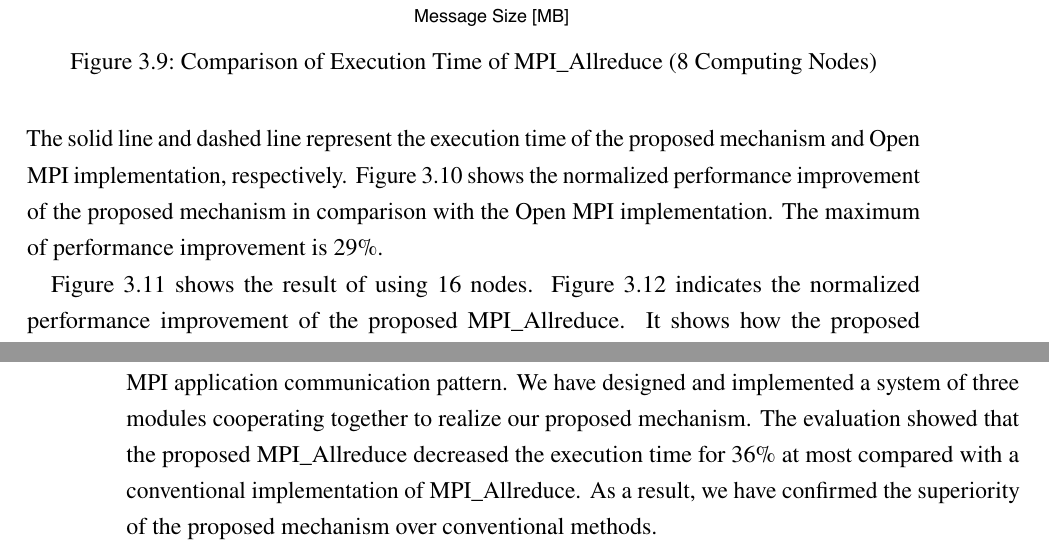
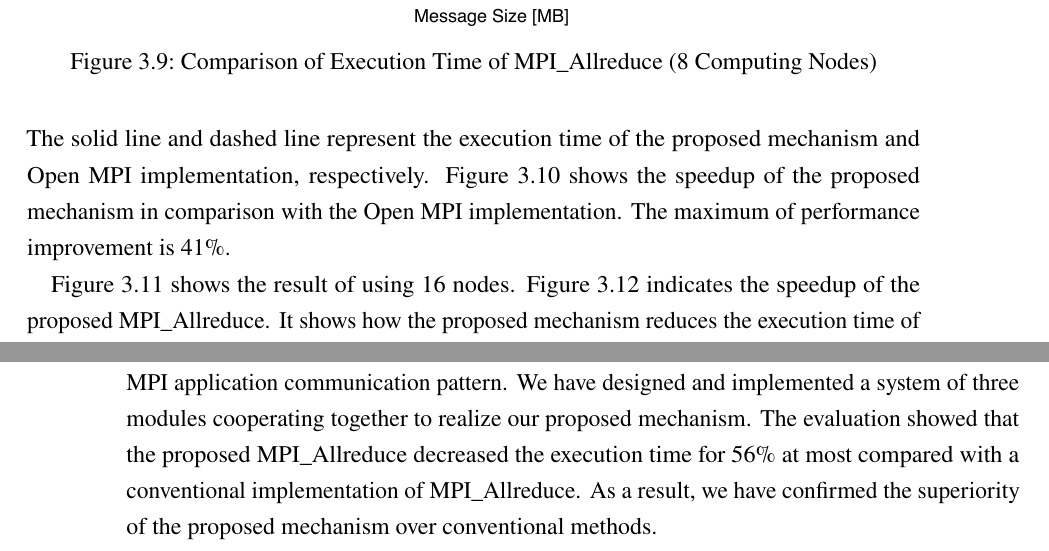
Before and after one commit to keichi/dissertation, a LaTeX thesis (src/main.tex, which reads src/chapter3.tex): two parts of pages 66 and 69 of 108, joined at a grey line, cut so that both start at the same text. Compiled offline with pdfLaTeX.

Commit message:
[3章] 高速化率のプロットの説明を修正

```diff
--- a/src/chapter3.tex
+++ b/src/chapter3.tex
@@ -510,9 +509,8 @@ vertical axis shows the average time taken to execute
 MPI\_Allreduce. The solid line and dashed line represent the
 execution time of the proposed mechanism and Open MPI implementation,
 respectively. Figure~\ref{fig:evaluation-8nodes-normalized} shows the
-normalized performance improvement of the proposed mechanism in
-comparison with the Open MPI implementation. The maximum of performance
-improvement is 29\%.
+speedup of the proposed mechanism in comparison with the Open MPI
+implementation. The maximum of performance improvement is 41\%.
 
 \begin{figure}
     \centering
@@ -529,10 +527,9 @@ improvement is 29\%.
 \end{figure}
 
 Figure~\ref{fig:evaluation-16nodes} shows the result of using 16 nodes.
-Figure~\ref{fig:evaluation-16nodes-normalized} indicates the normalized
-performance improvement of the proposed MPI\_Allreduce. It
-shows how the proposed mechanism reduces the execution time of
-MPI\_Allreduce for 36\% at most.
+Figure~\ref{fig:evaluation-16nodes-normalized} indicates the speedup of the
+proposed MPI\_Allreduce. It shows how the proposed mechanism reduces the
+execution time of MPI\_Allreduce for 56\% at most.
 
 \begin{figure}
     \centering
@@ -610,7 +607,7 @@ that can effectively make use of redundant routes by having SDN interact
 with an MPI application communication pattern. We have designed and
 implemented a system of three modules cooperating together to realize
 our proposed mechanism. The evaluation showed that the proposed
-MPI\_Allreduce decreased the execution time for 36\% at most
+MPI\_Allreduce decreased the execution time for 56\% at most
 compared with a conventional implementation of MPI\_Allreduce.
 As a result, we have confirmed the superiority of the proposed mechanism
 over conventional methods.
```
Also changed, not shown: src/chapter3.tex (3 more changed lines).
